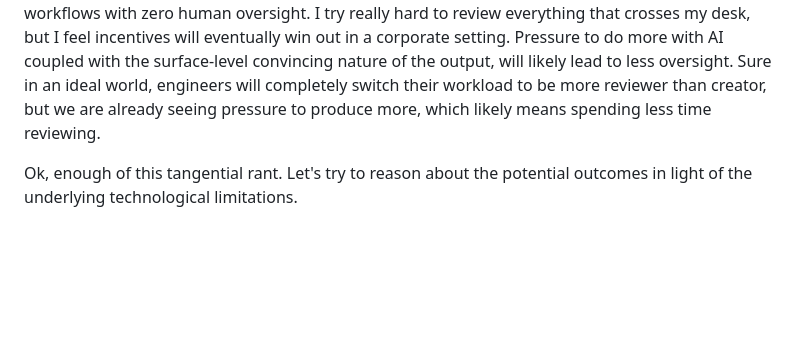
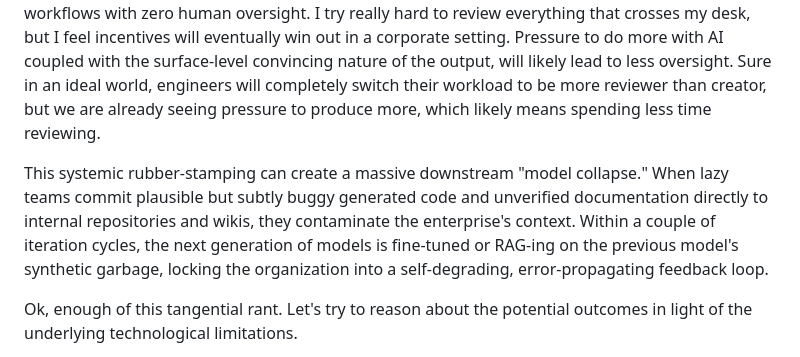
Before and after one commit to kmgreen2/takingourjerbs, a Markdown page: README.md, the part around one of its changes. GitHub-like rendering; blank space fills up the shorter version.

```diff
--- a/README.md
+++ b/README.md
@@ -233,6 +233,11 @@ out in a corporate setting.  Pressure to do more with AI coupled with the surfac
 likely lead to less oversight.  Sure in an ideal world, engineers will completely switch their workload to be more reviewer
 than creator, but we are already seeing pressure to produce more, which likely means spending less time reviewing.
 
+This systemic rubber-stamping can create a massive downstream "model collapse."  When lazy teams commit plausible but
+subtly buggy generated code and unverified documentation directly to internal repositories and wikis, they contaminate
+the enterprise's context. Within a couple of iteration cycles, the next generation of models is fine-tuned or RAG-ing on
+the previous model's synthetic garbage, locking the organization into a self-degrading, error-propagating feedback loop.
+
 Ok, enough of this tangential rant.  Let's try to reason about the potential outcomes in light of the underlying technological
 limitations.
 
```
Also changed, not shown: other parts of README.md (+18 -7 lines).
